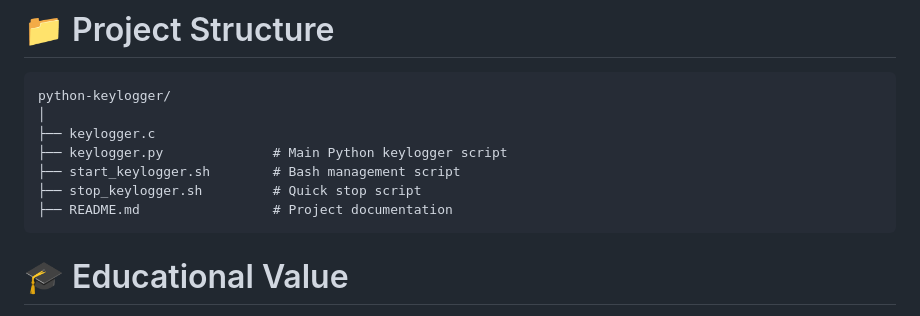
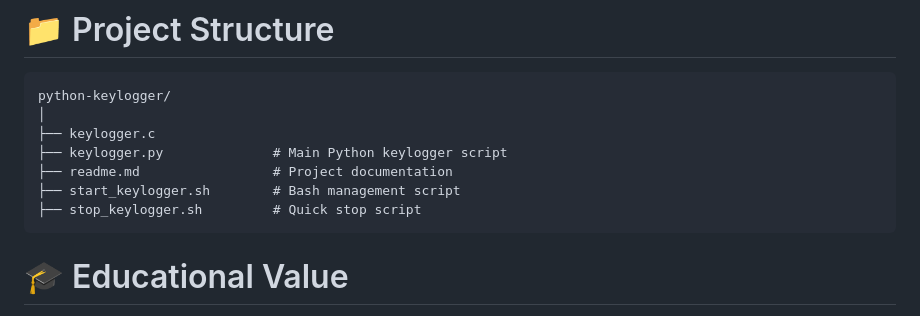
Before and after one commit to Moin-Sikder/Moin-Projects, a Markdown page: Cybersecurity/keylogger/readme.md, the part around the change. Drawn GitHub-style.

````diff
--- a/Cybersecurity/keylogger/readme.md
+++ b/Cybersecurity/keylogger/readme.md
@@ -163,9 +163,9 @@ python-keylogger/
 │
 ├── keylogger.c
 ├── keylogger.py              # Main Python keylogger script
+├── readme.md                 # Project documentation
 ├── start_keylogger.sh        # Bash management script
 ├── stop_keylogger.sh         # Quick stop script
-├── README.md                 # Project documentation
 ```
 
 # 🎓 Educational Value
````
